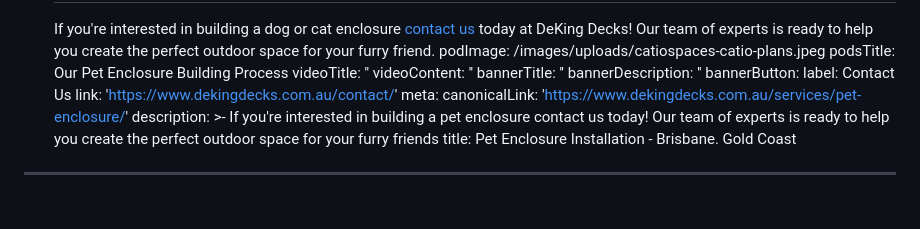
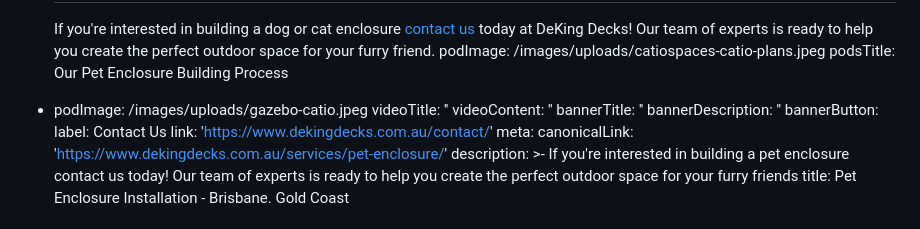
Before and after one commit to thriveweb/deking-new, a Markdown page: content/services/pet-enclosure.md, the part around the change. GitHub-like rendering; blank space fills up the shorter version.

Commit message:
Update Services “pet-enclosure”

```diff
--- a/content/services/pet-enclosure.md
+++ b/content/services/pet-enclosure.md
@@ -147,6 +147,7 @@ servicePods:
       your furry friend.
     podImage: /images/uploads/catiospaces-catio-plans.jpeg
     podsTitle: Our Pet Enclosure Building Process
+  - podImage: /images/uploads/gazebo-catio.jpeg
 videoTitle: ''
 videoContent: ''
 bannerTitle: ''
```
